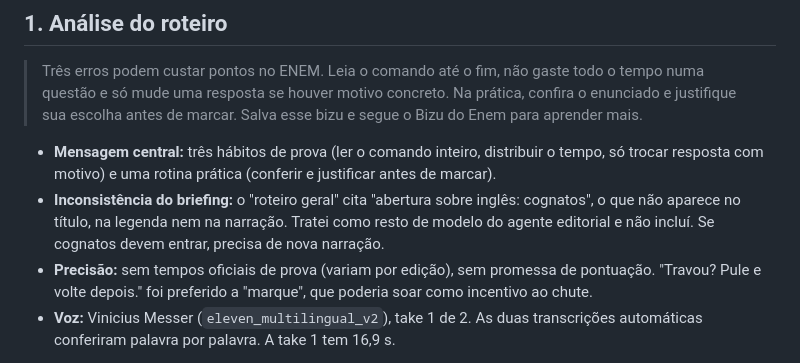
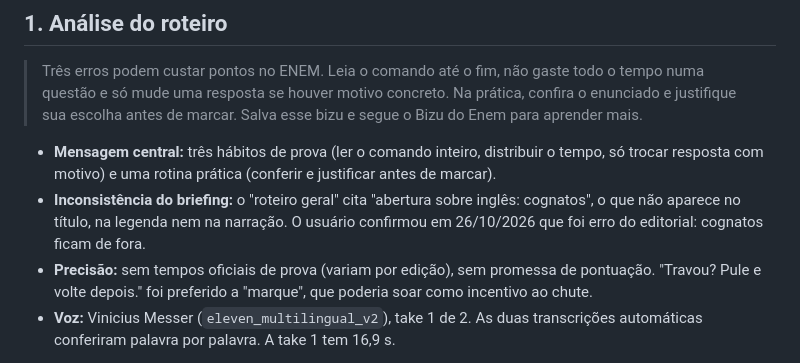
Before and after one commit to murillodigitaldash/personal, a Markdown page: bizu-do-enem/video-002/DIRECAO.md, the part around the change. Rendered like a GitHub page.

Commit message:
V002: registra que cognatos ficam fora do roteiro
Co-Authored-By: Claude Opus 5.5 <noreply@anthropic.com>
Claude-Session: https://claude.ai/code/session_01VFQEki8Dx2XMLPUkP8KK8f

```diff
--- a/bizu-do-enem/video-002/DIRECAO.md
+++ b/bizu-do-enem/video-002/DIRECAO.md
@@ -7,7 +7,7 @@
 > Três erros podem custar pontos no ENEM. Leia o comando até o fim, não gaste todo o tempo numa questão e só mude uma resposta se houver motivo concreto. Na prática, confira o enunciado e justifique sua escolha antes de marcar. Salva esse bizu e segue o Bizu do Enem para aprender mais.
 
 - **Mensagem central:** três hábitos de prova (ler o comando inteiro, distribuir o tempo, só trocar resposta com motivo) e uma rotina prática (conferir e justificar antes de marcar).
-- **Inconsistência do briefing:** o "roteiro geral" cita "abertura sobre inglês: cognatos", o que não aparece no título, na legenda nem na narração. Tratei como resto de modelo do agente editorial e não incluí. Se cognatos devem entrar, precisa de nova narração.
+- **Inconsistência do briefing:** o "roteiro geral" cita "abertura sobre inglês: cognatos", o que não aparece no título, na legenda nem na narração. O usuário confirmou em 26/10/2026 que foi erro do editorial: cognatos ficam de fora.
 - **Precisão:** sem tempos oficiais de prova (variam por edição), sem promessa de pontuação. "Travou? Pule e volte depois." foi preferido a "marque", que poderia soar como incentivo ao chute.
 - **Voz:** Vinicius Messer (`eleven_multilingual_v2`), take 1 de 2. As duas transcrições automáticas conferiram palavra por palavra. A take 1 tem 16,9 s.
 
```
